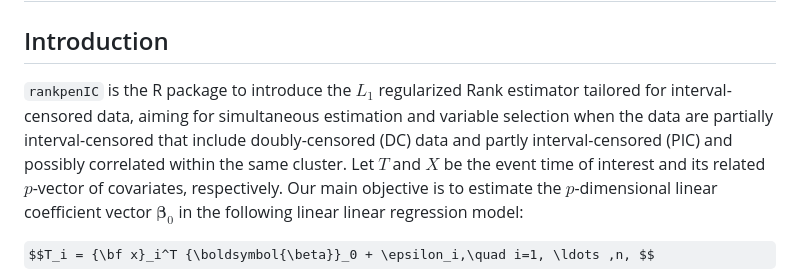
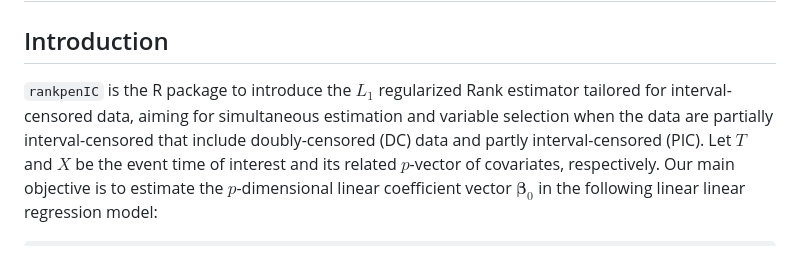
Before and after one commit to yejikim1202/rankpenIC, a Markdown page: README.md, the part around the change. Rendered like a GitHub page; some formulas as TeX source.

```diff
--- a/README.md
+++ b/README.md
@@ -4,7 +4,7 @@
 
 
 ## Introduction
-`rankpenIC` is the R package to introduce the $L_1$ regularized Rank estimator tailored for interval-censored data, aiming for simultaneous estimation and variable selection when the data are partially interval-censored that include doubly-censored (DC) data and partly interval-censored (PIC) and possibly correlated within the same cluster.
+`rankpenIC` is the R package to introduce the $L_1$ regularized Rank estimator tailored for interval-censored data, aiming for simultaneous estimation and variable selection when the data are partially interval-censored that include doubly-censored (DC) data and partly interval-censored (PIC).
 Let $T$ and $X$ be the event time of interest and its related $p$-vector of covariates, respectively.
 Our main objective is to estimate
 the $p$-dimensional linear coefficient vector ${\boldsymbol{\beta}}_0$
```
